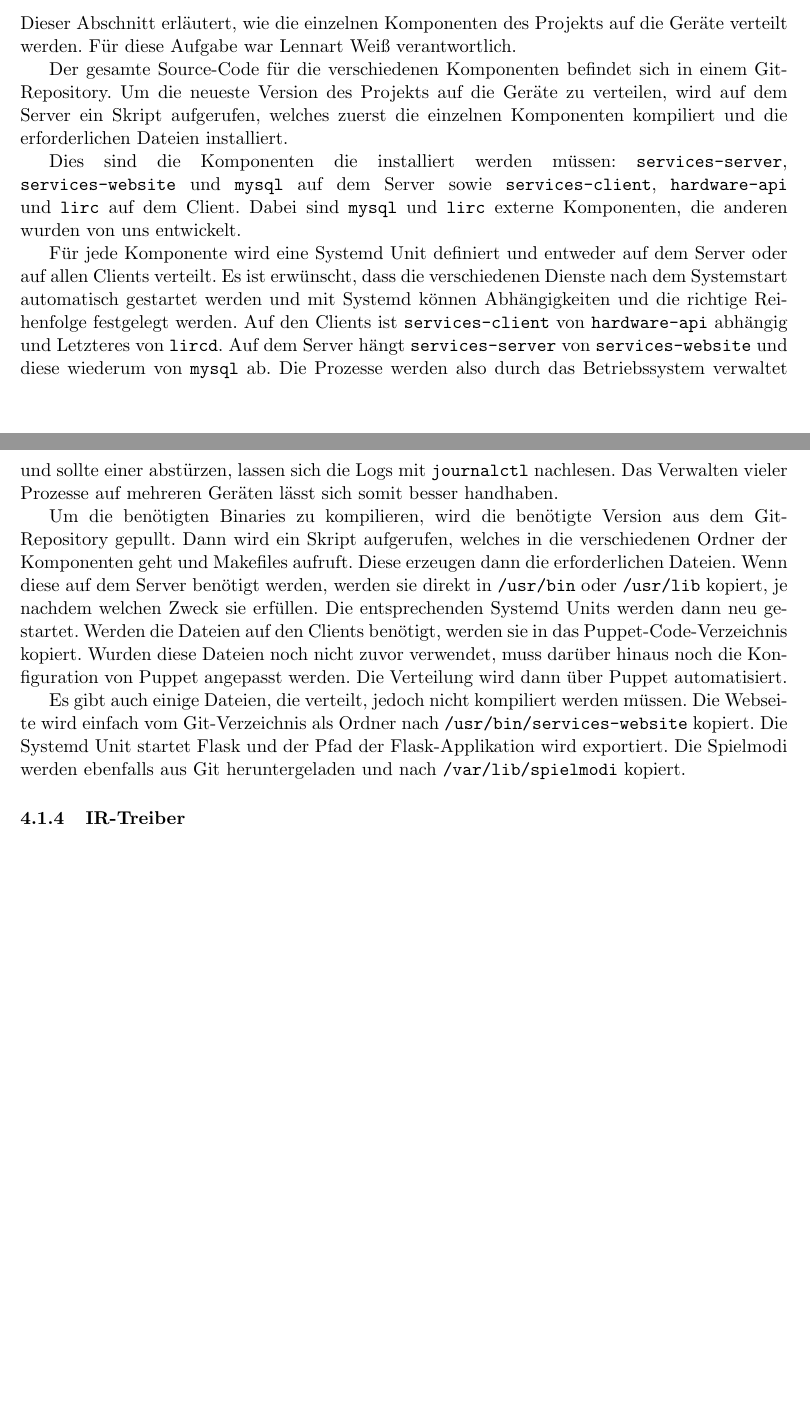
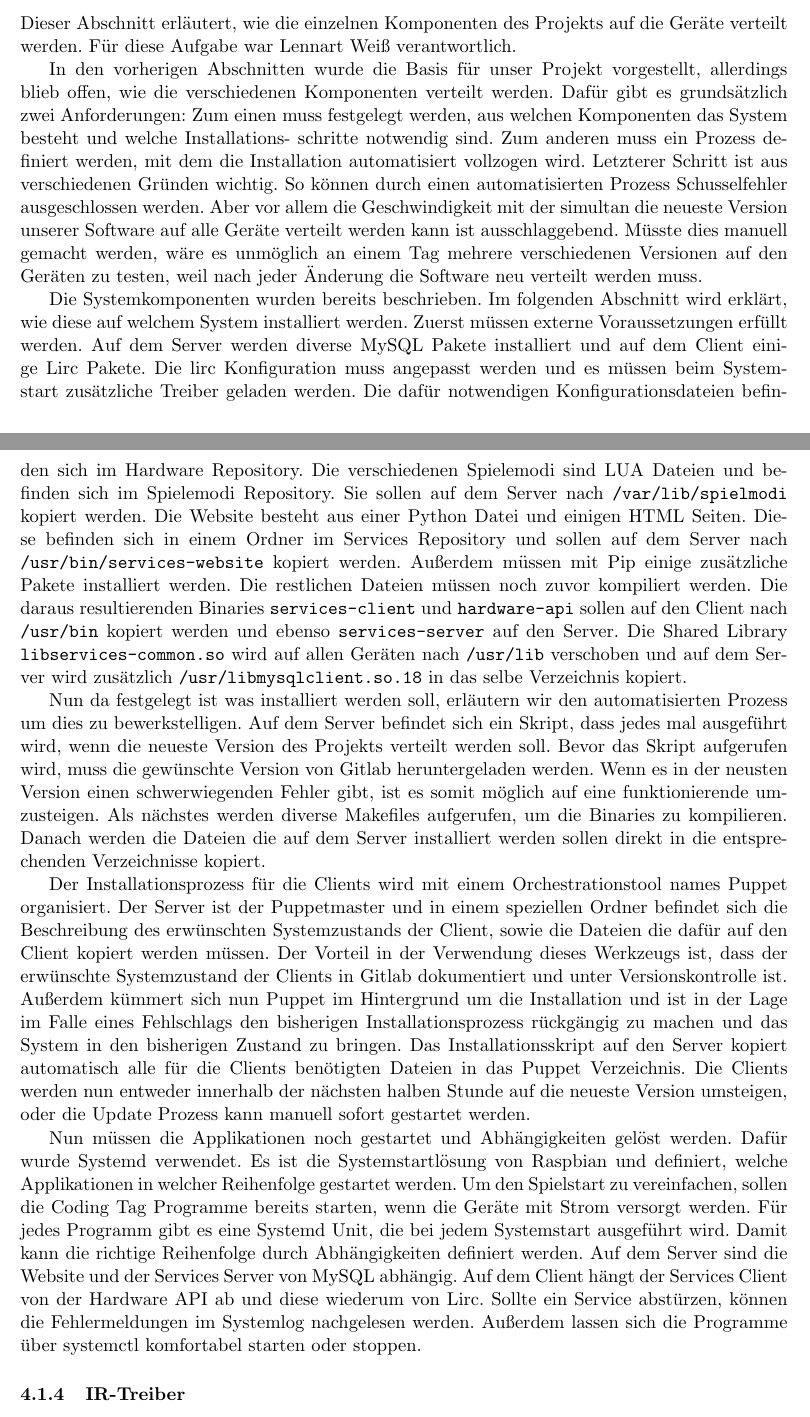
Before and after one commit to Torrintino/semester-project, a LaTeX document (bericht/tex/bericht.tex, which reads bericht/tex/040-komponenten/010-hardware/installation.tex): two parts of pages 10 and 11 of 28, joined at a grey line, cut so that both start at the same text, the shorter picture padded with empty space. Compiled offline with pdfLaTeX.

Commit message:
Update installation.tex

```diff
--- a/bericht/tex/040-komponenten/010-hardware/installation.tex
+++ b/bericht/tex/040-komponenten/010-hardware/installation.tex
@@ -1,47 +1,74 @@
 \subsubsection{Installation des Projekts}
 
-Dieser Abschnitt erläutert, wie die einzelnen Komponenten des Projekts auf die Geräte verteilt
-werden.
-Für diese Aufgabe war Lennart Weiß verantwortlich.
+Dieser Abschnitt erläutert, wie die einzelnen Komponenten des Projekts auf die
+Geräte verteilt werden. Für diese Aufgabe war Lennart Weiß verantwortlich.
 
-Der gesamte Source-Code für die verschiedenen Komponenten befindet sich in einem Git-Repository.
-Um die neueste Version des Projekts auf die Geräte zu verteilen, wird auf dem Server ein Skript
-aufgerufen, welches zuerst die einzelnen Komponenten kompiliert und die erforderlichen Dateien
-installiert.
+In den vorherigen Abschnitten wurde die Basis für unser Projekt vorgestellt,
+allerdings blieb offen, wie die verschiedenen Komponenten verteilt werden.
+Dafür gibt es grundsätzlich zwei Anforderungen: Zum einen muss festgelegt
+werden, aus welchen Komponenten das System besteht und welche Installations-
+schritte notwendig sind. Zum anderen muss ein Prozess definiert werden, mit dem
+die Installation automatisiert vollzogen wird. Letzterer Schritt ist aus
+verschiedenen Gründen wichtig. So können durch einen automatisierten
+Prozess Schusselfehler ausgeschlossen werden. Aber vor allem die Geschwindigkeit
+mit der simultan die neueste Version unserer Software auf alle Geräte verteilt
+werden kann ist ausschlaggebend. Müsste dies manuell gemacht werden, wäre es
+unmöglich an einem Tag mehrere verschiedenen Versionen auf den Geräten zu
+testen, weil nach jeder Änderung die Software neu verteilt werden muss.
 
-Dies sind die Komponenten die installiert werden müssen: \texttt{services-server},
-\texttt{services-website} und \texttt{mysql} auf dem Server sowie \texttt{services-client},
-\texttt{hardware-api} und \texttt{lirc} auf dem Client.
-Dabei sind \texttt{mysql} und \texttt{lirc} externe Komponenten, die anderen wurden von uns
-entwickelt.
+Die Systemkomponenten wurden bereits beschrieben. Im folgenden Abschnitt wird
+erklärt, wie diese auf welchem System installiert werden. Zuerst müssen externe
+Voraussetzungen erfüllt werden. Auf dem Server werden diverse MySQL Pakete
+installiert und auf dem Client einige Lirc Pakete. Die lirc Konfiguration muss
+angepasst werden und es müssen beim Systemstart zusätzliche Treiber geladen
+werden. Die dafür notwendigen Konfigurationsdateien befinden sich im Hardware
+Repository. Die verschiedenen Spielemodi sind LUA Dateien und befinden sich
+im Spielemodi Repository. Sie sollen auf dem Server nach
+\texttt{/var/lib/spielmodi} kopiert werden. Die Website besteht aus einer
+Python Datei und einigen HTML Seiten. Diese befinden sich in einem Ordner im
+Services Repository und sollen auf dem Server nach
+\texttt{/usr/bin/services-website} kopiert werden. Außerdem müssen mit Pip
+einige zusätzliche Pakete installiert werden. Die restlichen Dateien
+müssen noch zuvor kompiliert werden. Die daraus resultierenden Binaries
+\texttt{services-client} und \texttt{hardware-api} sollen auf den Client nach
+\texttt{/usr/bin} kopiert werden und ebenso \texttt{services-server} auf
+den Server. Die Shared Library \texttt{libservices-common.so} wird auf allen
+Geräten nach \texttt{/usr/lib} verschoben und auf dem Server wird zusätzlich
+\texttt{/usr/libmysqlclient.so.18} in das selbe Verzeichnis kopiert.
 
-Für jede Komponente wird eine Systemd Unit definiert und entweder auf dem Server oder auf allen
-Clients verteilt.
-Es ist erwünscht, dass die verschiedenen Dienste nach dem Systemstart automatisch gestartet werden
-und mit Systemd können Abhängigkeiten und die richtige Reihenfolge festgelegt werden.
-Auf den Clients ist \texttt{services-client} von \texttt{hardware-api} abhängig und Letzteres von
-\texttt{lircd}.
-Auf dem Server hängt \texttt{services-server} von \texttt{services-website} und diese wiederum von
-\texttt{mysql} ab.
-Die Prozesse werden also durch das Betriebssystem verwaltet und sollte einer abstürzen, lassen sich
-die Logs mit \texttt{journalctl} nachlesen.
-Das Verwalten vieler Prozesse auf mehreren Geräten lässt sich somit besser handhaben.
+Nun da festgelegt ist was installiert werden soll, erläutern wir den
+automatisierten Prozess um dies zu bewerkstelligen. Auf dem Server befindet
+sich ein Skript, dass jedes mal ausgeführt wird, wenn die neueste Version des
+Projekts verteilt werden soll. Bevor das Skript aufgerufen wird, muss die
+gewünschte Version von Gitlab heruntergeladen werden. Wenn es in der neusten
+Version einen schwerwiegenden Fehler gibt, ist es somit möglich auf eine
+funktionierende umzusteigen. Als nächstes werden diverse Makefiles aufgerufen,
+um die Binaries zu kompilieren. Danach werden die Dateien die auf dem Server
+installiert werden sollen direkt in die entsprechenden Verzeichnisse kopiert.
 
-Um die benötigten Binaries zu kompilieren, wird die benötigte Version aus dem Git-Repository
-gepullt.
-Dann wird ein Skript aufgerufen, welches in die verschiedenen Ordner der Komponenten geht und
-Makefiles aufruft.
-Diese erzeugen dann die erforderlichen Dateien.
-Wenn diese auf dem Server benötigt werden, werden sie direkt in \texttt{/usr/bin} oder
-\texttt{/usr/lib} kopiert, je nachdem welchen Zweck sie erfüllen.
-Die entsprechenden Systemd Units werden dann neu gestartet.
-Werden die Dateien auf den Clients benötigt, werden sie in das Puppet-Code-Verzeichnis kopiert.
-Wurden diese Dateien noch nicht zuvor verwendet, muss darüber hinaus noch die Konfiguration von
-Puppet angepasst werden.
-Die Verteilung wird dann über Puppet automatisiert.
+Der Installationsprozess für die Clients wird mit einem Orchestrationstool
+names Puppet organisiert. Der Server ist der Puppetmaster und in einem
+speziellen Ordner befindet sich die Beschreibung des erwünschten Systemzustands
+der Client, sowie die Dateien die dafür auf den Client kopiert werden müssen.
+Der Vorteil in der Verwendung dieses Werkzeugs ist, dass der erwünschte
+Systemzustand der Clients in Gitlab dokumentiert und unter Versionskontrolle
+ist. Außerdem kümmert sich nun Puppet im Hintergrund um die Installation und
+ist in der Lage im Falle eines Fehlschlags den bisherigen Installationsprozess
+rückgängig zu machen und das System in den bisherigen Zustand zu bringen. Das
+Installationsskript auf den Server kopiert automatisch alle für die Clients
+benötigten Dateien in das Puppet Verzeichnis. Die Clients werden nun entweder
+innerhalb der nächsten halben Stunde auf die neueste Version umsteigen, oder
+die Update Prozess kann manuell sofort gestartet werden.
 
-Es gibt auch einige Dateien, die verteilt, jedoch nicht kompiliert werden müssen.
-Die Webseite wird einfach vom Git-Verzeichnis als Ordner nach \texttt{/usr/bin/services-website}
-kopiert.
-Die Systemd Unit startet Flask und der Pfad der Flask-Applikation wird exportiert.
-Die Spielmodi werden ebenfalls aus Git heruntergeladen und nach \texttt{/var/lib/spielmodi} kopiert.
+Nun müssen die Applikationen noch gestartet und Abhängigkeiten gelöst werden.
+Dafür wurde Systemd verwendet. Es ist die Systemstartlösung von Raspbian und
+definiert, welche Applikationen in welcher Reihenfolge gestartet werden. Um
+den Spielstart zu vereinfachen, sollen die Coding Tag Programme bereits starten,
+wenn die Geräte mit Strom versorgt werden. Für jedes Programm gibt es eine
+Systemd Unit, die bei jedem Systemstart ausgeführt wird. Damit kann die
+richtige Reihenfolge durch Abhängigkeiten definiert werden. Auf dem Server
+sind die Website und der Services Server von MySQL abhängig. Auf dem Client
+hängt der Services Client von der Hardware API ab und diese wiederum von Lirc.
+Sollte ein Service abstürzen, können die Fehlermeldungen im Systemlog
+nachgelesen werden. Außerdem lassen sich die Programme über systemctl
+komfortabel starten oder stoppen.
```
